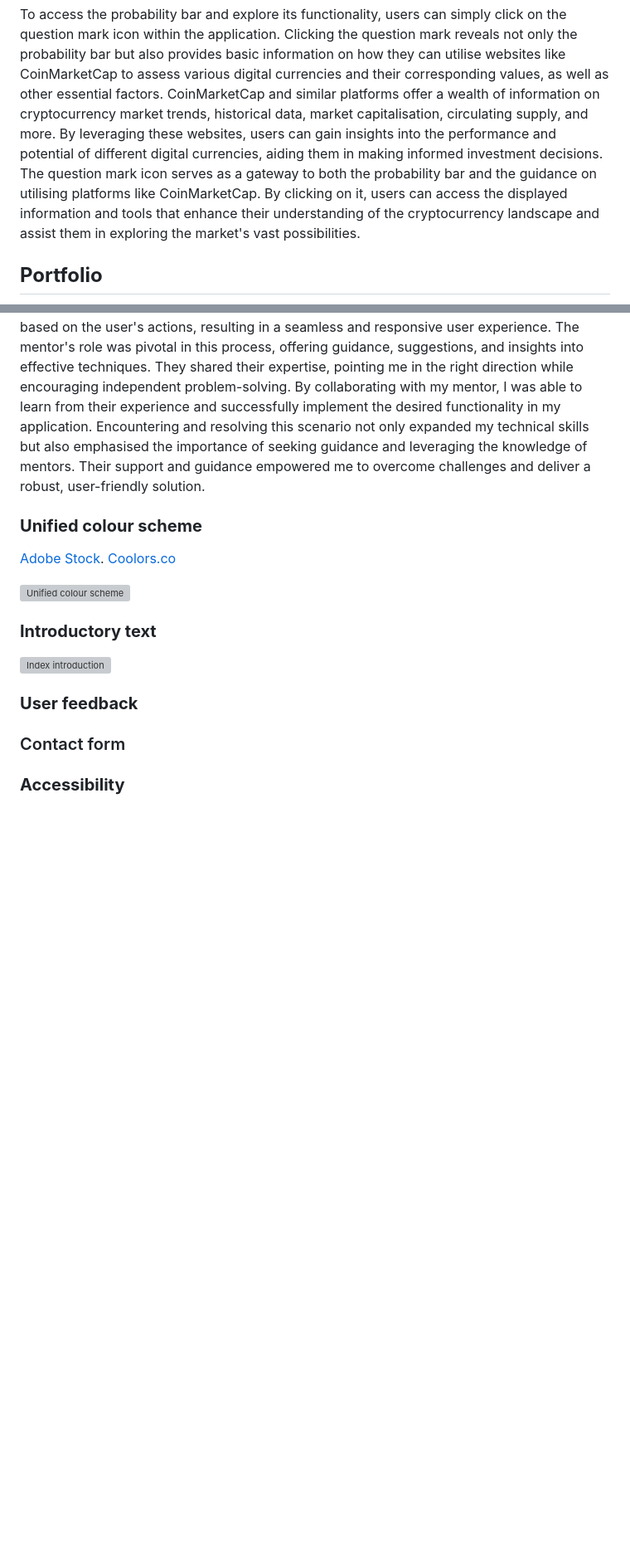
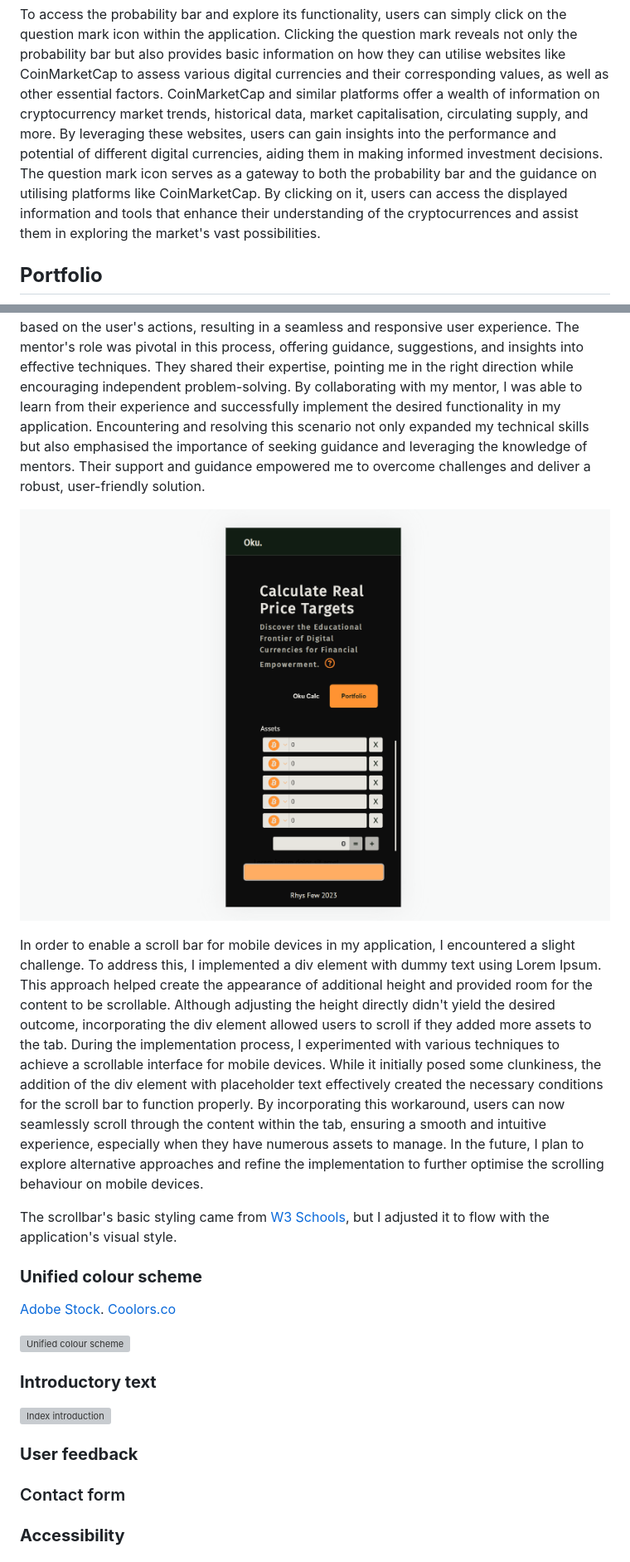
Before and after one commit to Ry-F3/Oku, a Markdown page: README.md, 2 parts joined by grey strips. Shown: that part at 83% size. Drawn GitHub-style; pictures changed too: assets/images/screenshots/scroll.png (added); blank space fills up the shorter version; grey boxes are pictures that could not be loaded.

Commit message:
Docs - add asset calcualtor section 2

```diff
--- a/README.md
+++ b/README.md
@@ -182,7 +182,7 @@ In future iterations, I aim to delve deeper into data structures and leverage st
 
 To access the  probability bar and explore its functionality, users can simply click on the question mark icon within the application. Clicking the question mark reveals not only the probability bar but also provides basic information on how they can utilise websites like CoinMarketCap to assess various digital currencies and their corresponding values, as well as other essential factors.
 CoinMarketCap and similar platforms offer a wealth of information on cryptocurrency market trends, historical data, market capitalisation, circulating supply, and more. By leveraging these websites, users can gain insights into the performance and potential of different digital currencies, aiding them in making informed investment decisions.
-The question mark icon serves as a gateway to both the probability bar and the guidance on utilising platforms like CoinMarketCap. By clicking on it, users can access the displayed information and tools that enhance their understanding of the cryptocurrency landscape and assist them in exploring the market's vast possibilities.
+The question mark icon serves as a gateway to both the probability bar and the guidance on utilising platforms like CoinMarketCap. By clicking on it, users can access the displayed information and tools that enhance their understanding of the cryptocurrences and assist them in exploring the market's vast possibilities.
 
 
 ## **Portfolio**
@@ -198,6 +198,14 @@ With my mentor's guidance, I explored different approaches and solutions to achi
 The mentor's role was pivotal in this process, offering guidance, suggestions, and insights into effective techniques. They shared their expertise, pointing me in the right direction while encouraging independent problem-solving. By collaborating with my mentor, I was able to learn from their experience and successfully implement the desired functionality in my application.
 Encountering and resolving this scenario not only expanded my technical skills but also emphasised the importance of seeking guidance and leveraging the knowledge of mentors. Their support and guidance empowered me to overcome challenges and deliver a robust, user-friendly solution.
 
+![asset-calculator](/assets/images/screenshots/scroll.png)
+
+In order to enable a scroll bar for mobile devices in my application, I encountered a slight challenge. To address this, I implemented a div element with dummy text using Lorem Ipsum. This approach helped create the appearance of additional height and provided room for the content to be scrollable. Although adjusting the height directly didn't yield the desired outcome, incorporating the div element allowed users to scroll if they added more assets to the tab.
+During the implementation process, I experimented with various techniques to achieve a scrollable interface for mobile devices. While it initially posed some clunkiness, the addition of the div element with placeholder text effectively created the necessary conditions for the scroll bar to function properly.
+By incorporating this workaround, users can now seamlessly scroll through the content within the tab, ensuring a smooth and intuitive experience, especially when they have numerous assets to manage.
+In the future, I plan to explore alternative approaches and refine the implementation to further optimise the scrolling behaviour on mobile devices.
+
+The scrollbar's basic styling came from [W3 Schools](https://www.w3schools.com/howto/tryit.asp?filename=tryhow_css_custom_scrollbar2), but I adjusted it to flow with the application's visual style.
 
 
 ### **Unified colour scheme**
```
Also changed, not shown: 1 other file.
